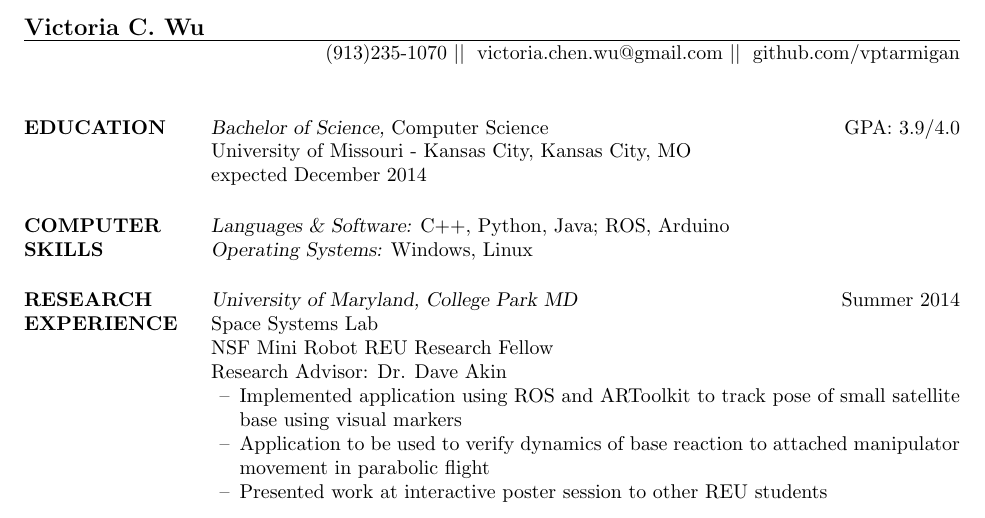
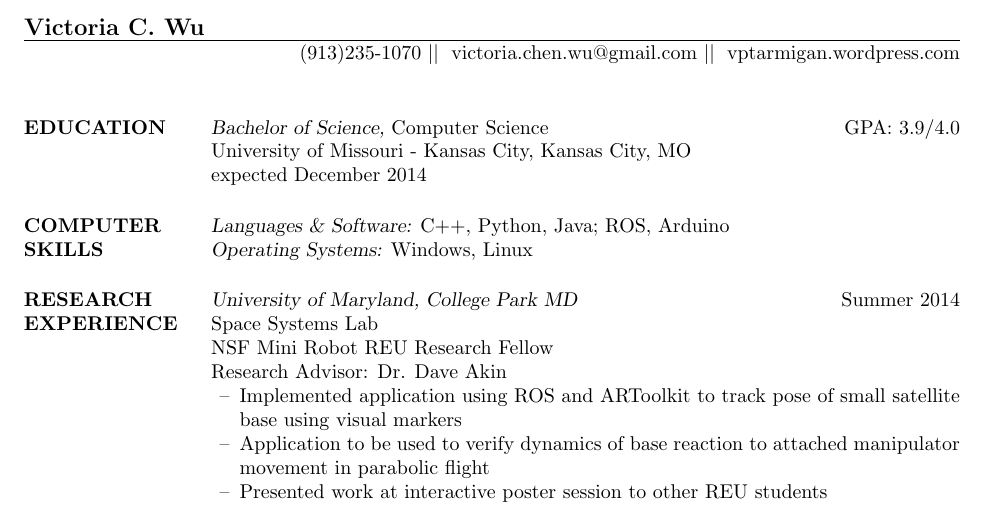
Before and after one commit to vcwu/resume, a LaTeX CV (victoria_chen_wu_resume.tex): part of page 1 of 2, cut so that both start at the same text. Compiled offline with pdfLaTeX.

Commit message:
updated website

```diff
--- a/victoria_chen_wu_resume.tex
+++ b/victoria_chen_wu_resume.tex
@@ -10,7 +10,7 @@
 
 \name{Victoria C. Wu}
 % \address used twice to have two lines of address
-\address{\hfill (913)235-1070 \textbar \textbar \hspace{1 mm}  victoria.chen.wu@gmail.com \textbar \textbar \hspace{1 mm} github.com/vptarmigan}
+\address{\hfill (913)235-1070 \textbar \textbar \hspace{1 mm}  victoria.chen.wu@gmail.com \textbar \textbar \hspace{1 mm} vptarmigan.wordpress.com}
 
 
 \begin{resume}
```
